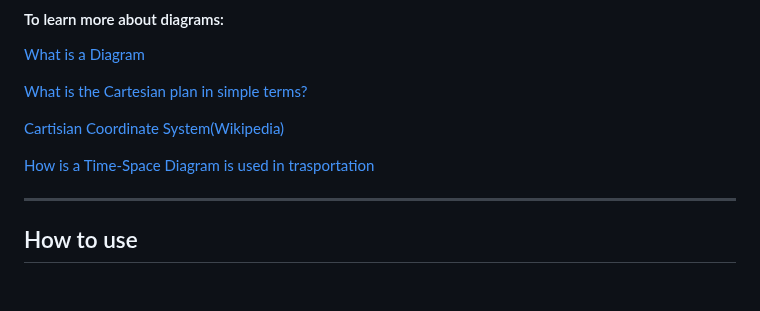
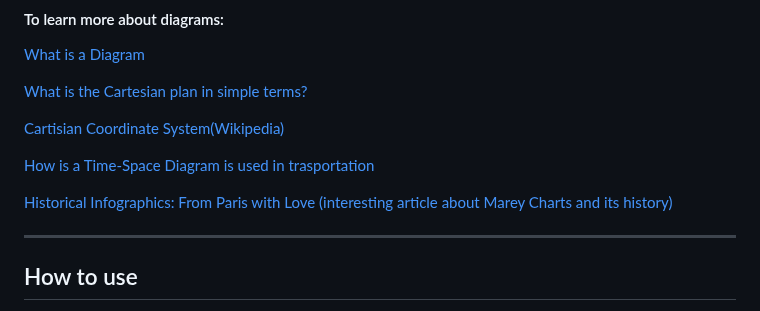
Before and after one commit to CondensedChaos/condensedchaos.github.io, a Markdown page: README.md, the part around the change. Rendered like a GitHub page; blank space fills up the shorter version.

```diff
--- a/README.md
+++ b/README.md
@@ -32,6 +32,8 @@ If you wanna know more watch this [video](https://www.youtube.com/watch?v=EWVRqh
 
 [How is a Time-Space Diagram is used in trasportation](https://en.wikipedia.org/wiki/Time%E2%80%93distance_diagram)
 
+[Historical Infographics: From Paris with Love (interesting article about Marey Charts and its history)](https://sandrarendgen.wordpress.com/2019/03/15/data-trails-from-paris-with-love/)
+
 ---
 
 ## How to use
```
